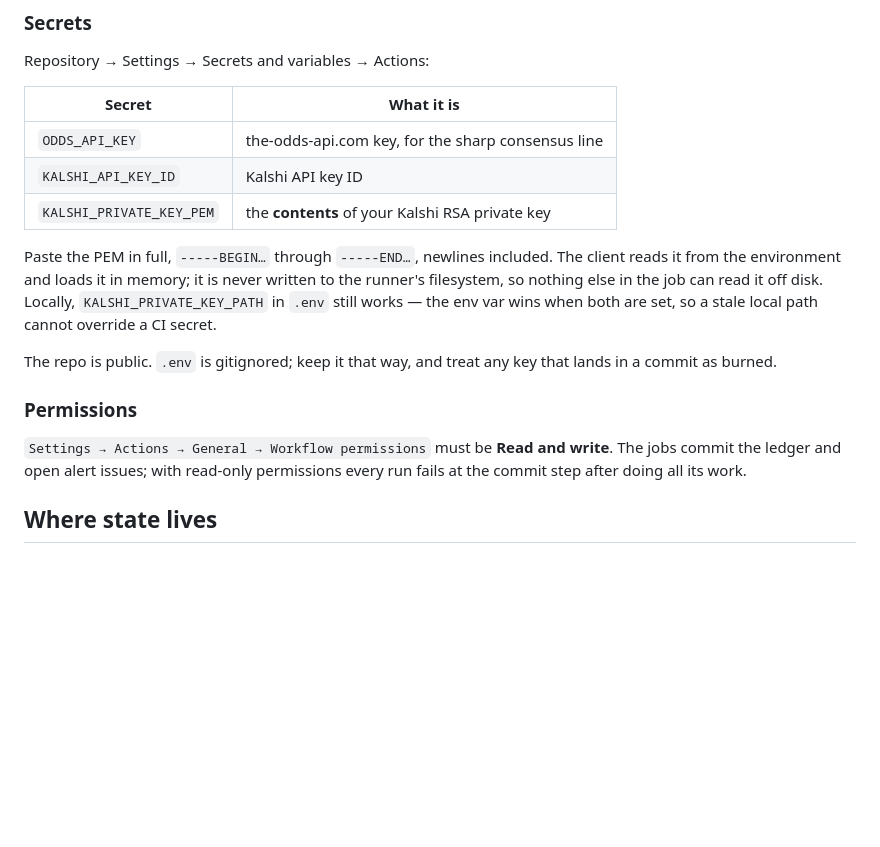
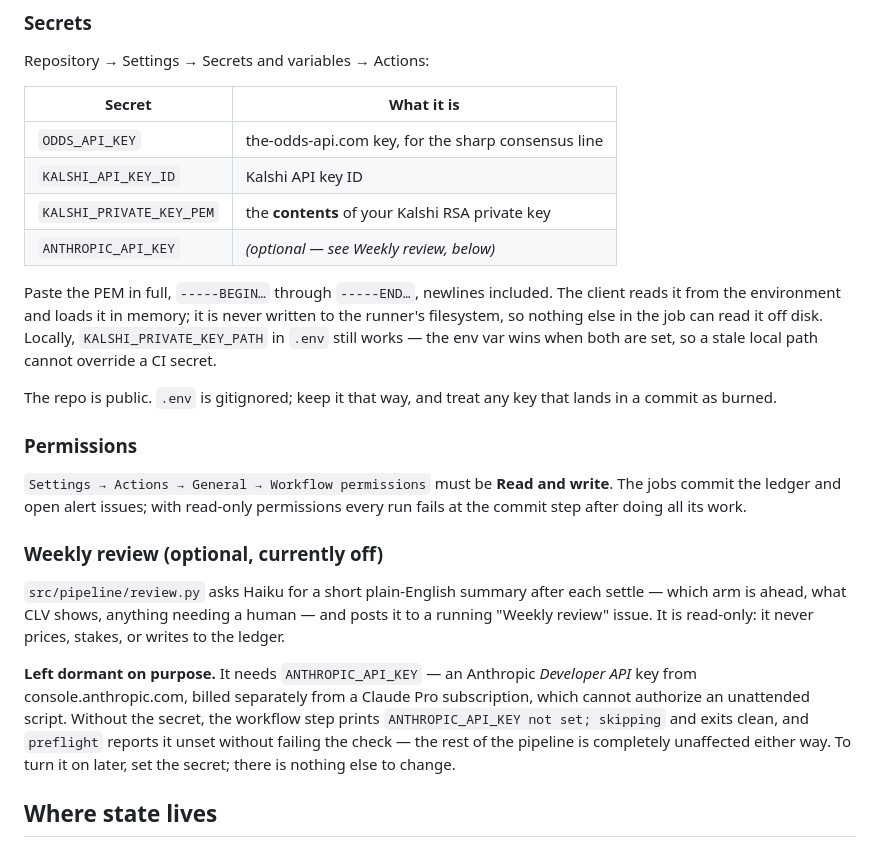
Before and after one commit to sahildayal/EPL_LALIGA_PREDICTOR, a Markdown page: docs/AUTOMATION.md, the part around the change. Rendered like a GitHub page; blank space fills up the shorter version.

Commit message:
docs: note that the weekly review is dormant by design
User has API credits under a Claude Pro subscription, not a separate
Anthropic Developer Console account with credits -- and doesn't want to
set one up. Phase 6a stays merged but unconfigured, which is exactly the
state it was built to support: no ANTHROPIC_API_KEY, no calls, nothing
to revert. Documents the secret, why it's optional, and how to turn it
on later if that ever changes.

Co-Authored-By: Claude Opus 5 <noreply@anthropic.com>

```diff
--- a/docs/AUTOMATION.md
+++ b/docs/AUTOMATION.md
@@ -44,6 +44,7 @@ Repository → Settings → Secrets and variables → Actions:
 | `ODDS_API_KEY` | the-odds-api.com key, for the sharp consensus line |
 | `KALSHI_API_KEY_ID` | Kalshi API key ID |
 | `KALSHI_PRIVATE_KEY_PEM` | the **contents** of your Kalshi RSA private key |
+| `ANTHROPIC_API_KEY` | *(optional — see Weekly review, below)* |
 
 Paste the PEM in full, `-----BEGIN…` through `-----END…`, newlines included.
 The client reads it from the environment and loads it in memory; it is never
@@ -59,6 +60,21 @@ that lands in a commit as burned.
 `Settings → Actions → General → Workflow permissions` must be **Read and write**.
 The jobs commit the ledger and open alert issues; with read-only permissions
 every run fails at the commit step after doing all its work.
+
+### Weekly review (optional, currently off)
+
+`src/pipeline/review.py` asks Haiku for a short plain-English summary after
+each settle — which arm is ahead, what CLV shows, anything needing a human —
+and posts it to a running "Weekly review" issue. It is read-only: it never
+prices, stakes, or writes to the ledger.
+
+**Left dormant on purpose.** It needs `ANTHROPIC_API_KEY` — an Anthropic
+*Developer API* key from console.anthropic.com, billed separately from a
+Claude Pro subscription, which cannot authorize an unattended script. Without
+the secret, the workflow step prints `ANTHROPIC_API_KEY not set; skipping` and
+exits clean, and `preflight` reports it unset without failing the check — the
+rest of the pipeline is completely unaffected either way. To turn it on later,
+set the secret; there is nothing else to change.
 
 ## Where state lives
 
```
